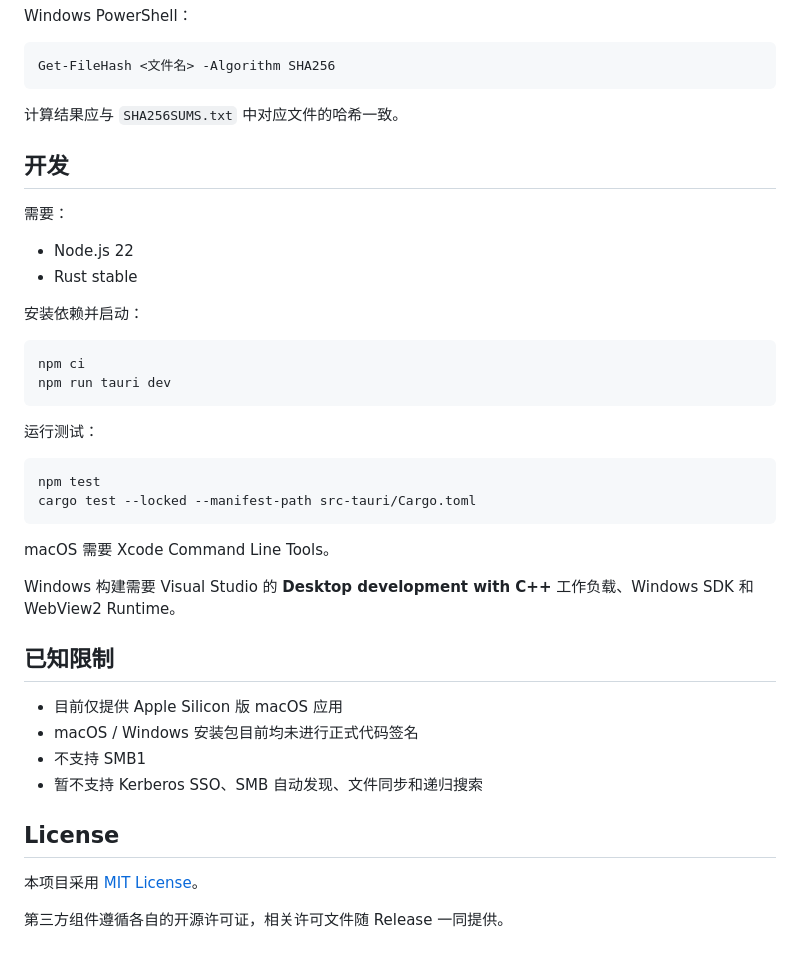
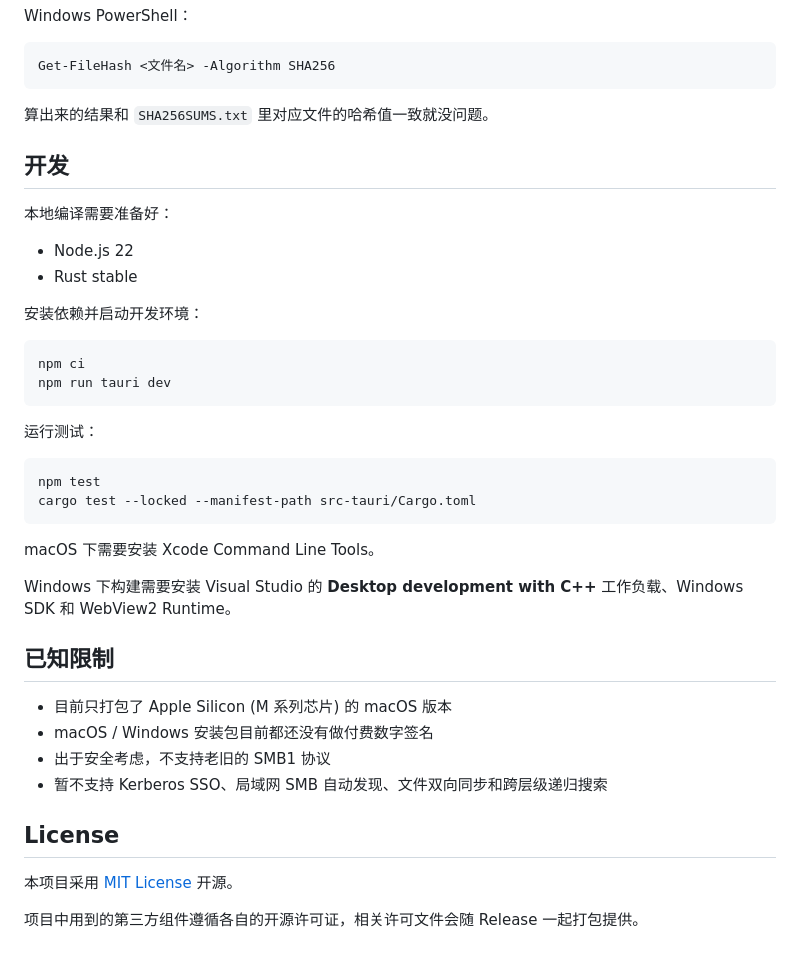
Before and after one commit to imxiaolee/smb-x, a Markdown page: README.md, the part around one of its changes. Drawn GitHub-style.

````diff
--- a/README.md
+++ b/README.md
@@ -79,16 +77,16 @@ Windows PowerShell：
 Get-FileHash <文件名> -Algorithm SHA256
 ```
 
-计算结果应与 `SHA256SUMS.txt` 中对应文件的哈希一致。
+算出来的结果和 `SHA256SUMS.txt` 里对应文件的哈希值一致就没问题。
 
 ## 开发
 
-需要：
+本地编译需要准备好：
 
-* Node.js 22
-* Rust stable
+- Node.js 22
+- Rust stable
 
-安装依赖并启动：
+安装依赖并启动开发环境：
 
 ```bash
 npm ci
@@ -102,20 +100,19 @@ npm test
 cargo test --locked --manifest-path src-tauri/Cargo.toml
 ```
 
-macOS 需要 Xcode Command Line Tools。
+macOS 下需要安装 Xcode Command Line Tools。
 
-Windows 构建需要 Visual Studio 的 **Desktop development with C++** 工作负载、Windows SDK 和 WebView2 Runtime。
+Windows 下构建需要安装 Visual Studio 的 **Desktop development with C++** 工作负载、Windows SDK 和 WebView2 Runtime。
 
 ## 已知限制
 
-* 目前仅提供 Apple Silicon 版 macOS 应用
-* macOS / Windows 安装包目前均未进行正式代码签名
-* 不支持 SMB1
-* 暂不支持 Kerberos SSO、SMB 自动发现、文件同步和递归搜索
-
+- 目前只打包了 Apple Silicon (M 系列芯片) 的 macOS 版本
+- macOS / Windows 安装包目前都还没有做付费数字签名
+- 出于安全考虑，不支持老旧的 SMB1 协议
+- 暂不支持 Kerberos SSO、局域网 SMB 自动发现、文件双向同步和跨层级递归搜索
 
 ## License
 
-本项目采用 [MIT License](LICENSE)。
+本项目采用 [MIT License](LICENSE) 开源。
 
-第三方组件遵循各自的开源许可证，相关许可文件随 Release 一同提供。
+项目中用到的第三方组件遵循各自的开源许可证，相关许可文件会随 Release 一起打包提供。
````
Also changed, not shown: other parts of README.md (+27 -29 lines), README.en.md (added, +118 -0 lines).
